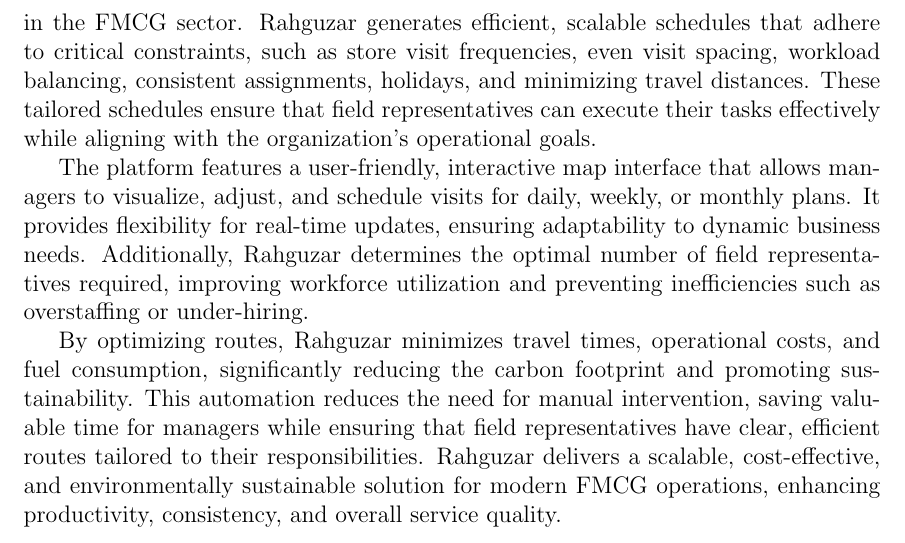
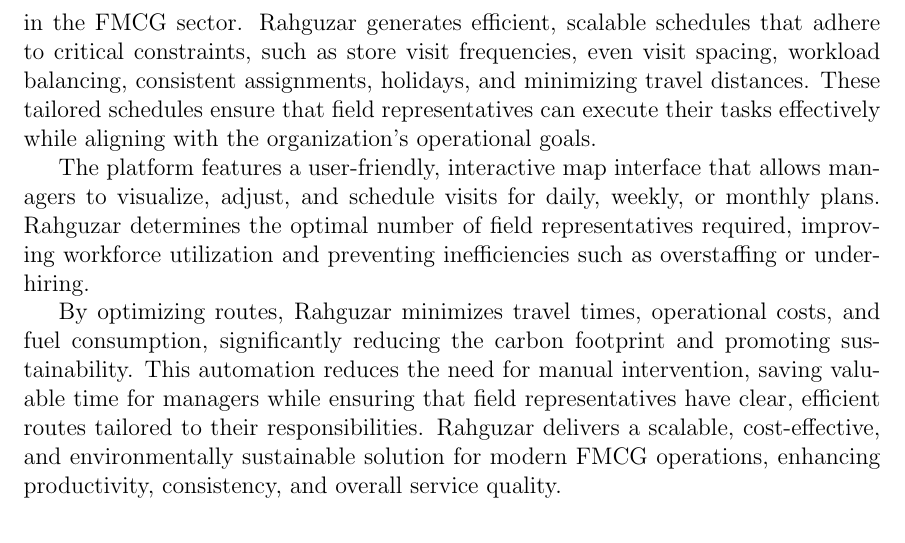
Before and after one commit to nabilazahraa/Rahguzar-Optimize-Field-Sales-Routes, a LaTeX document (RAHGUZAR (KAAVSIH REPORT)/report.tex, which reads RAHGUZAR (KAAVSIH REPORT)/chapters/introduction.tex): part of page 11 of 51, cut so that both start at the same text. Compiled offline with pdfLaTeX.

Commit message:
final intro

```diff
--- a/RAHGUZAR (KAAVSIH REPORT)/chapters/introduction.tex
+++ b/RAHGUZAR (KAAVSIH REPORT)/chapters/introduction.tex
@@ -39,7 +39,7 @@
 % The solution will provide interactive map interface where managers will have certain features available to them such as visualizing, adjusting, and scheduling visits on a daily, weekly, or monthly basis. The system’s capabilities aim to reduce travel time, operational costs, and environmental impacts.
 The proposed solution, Rahguzar, is a comprehensive web-based application developed to automate and optimize the planning of PJPs for distributors, managers, and field representatives, including sales executives, merchandisers, and order bookers, in the FMCG sector. Rahguzar generates efficient, scalable schedules that adhere to critical constraints, such as store visit frequencies, even visit spacing, workload balancing, consistent assignments, holidays, and minimizing travel distances. These tailored schedules ensure that field representatives can execute their tasks effectively while aligning with the organization’s operational goals.
 
-The platform features a user-friendly, interactive map interface that allows managers to visualize, adjust, and schedule visits for daily, weekly, or monthly plans. It provides flexibility for real-time updates, ensuring adaptability to dynamic business needs. Additionally, Rahguzar determines the optimal number of field representatives required, improving workforce utilization and preventing inefficiencies such as overstaffing or under-hiring.
+The platform features a user-friendly, interactive map interface that allows managers to visualize, adjust, and schedule visits for daily, weekly, or monthly plans. Rahguzar determines the optimal number of field representatives required, improving workforce utilization and preventing inefficiencies such as overstaffing or under-hiring.
 
 By optimizing routes, Rahguzar minimizes travel times, operational costs, and fuel consumption, significantly reducing the carbon footprint and promoting sustainability. This automation reduces the need for manual intervention, saving valuable time for managers while ensuring that field representatives have clear, efficient routes tailored to their responsibilities. Rahguzar delivers a scalable, cost-effective, and environmentally sustainable solution for modern FMCG operations, enhancing productivity, consistency, and overall service quality.
 % This section gives a summary of our proposed solution, i.e. how does it solve the problem? An overview of the system is provided. A detailed description of each module of the system is presented later in Chapter ~\ref{chap:intro}.
```
